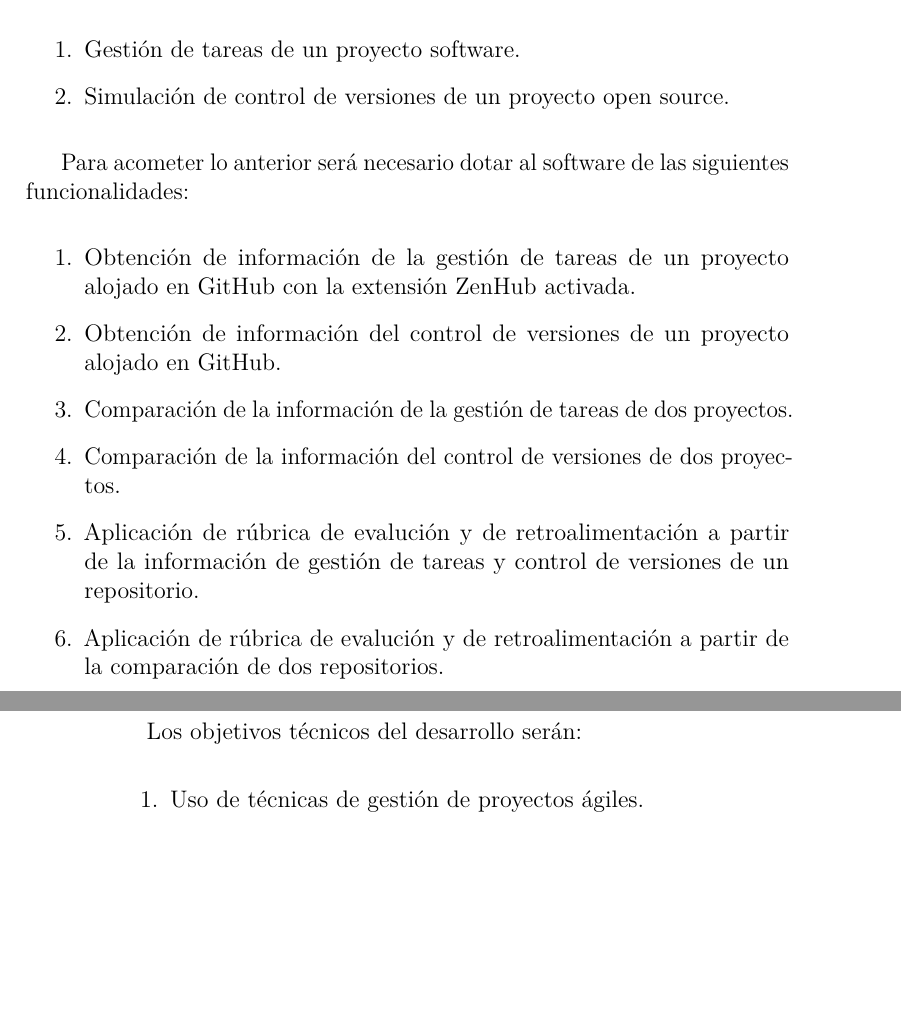
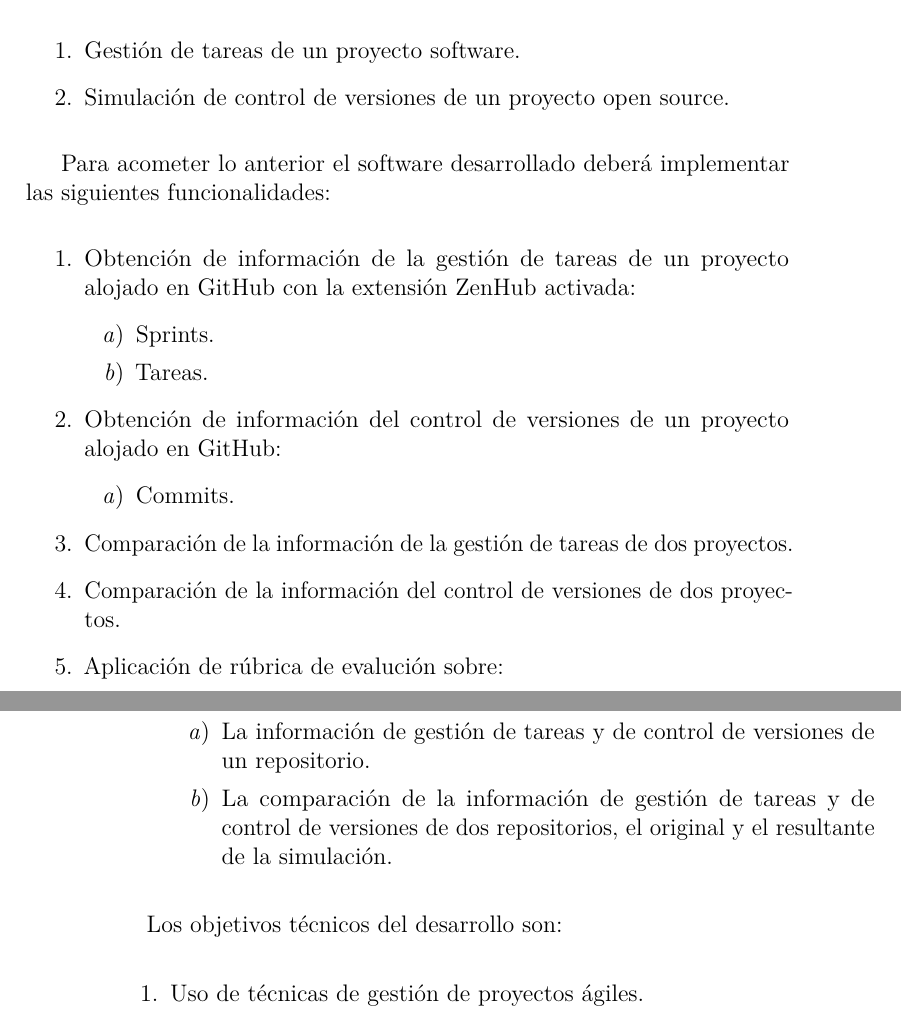
Before and after one commit to lfx1001/avrela, a LaTeX book (project-docs/memoria.tex, which reads project-docs/tex/2_Objetivos_del_proyecto.tex): two parts of pages 17 and 18 of 33, joined at a grey line, cut so that both start at the same text, the shorter picture padded with empty space. Compiled offline with pdfLaTeX.

Commit message:
WIP: Enumerate information related to domain entities per analysis type

```diff
--- a/project-docs/tex/2_Objetivos_del_proyecto.tex
+++ b/project-docs/tex/2_Objetivos_del_proyecto.tex
@@ -7,18 +7,28 @@ La realización de este proyecto tiene como objetivo principal el desarrollo de
 	\item Simulación de control de versiones de un proyecto open source.
 \end{enumerate}
 
-Para acometer lo anterior será necesario dotar al software de las siguientes funcionalidades:
+Para acometer lo anterior el software desarrollado deberá implementar las siguientes funcionalidades:
 
 \begin{enumerate}
-	\item Obtención de información de la gestión de tareas de un proyecto alojado en GitHub con la extensión ZenHub activada.
-	\item Obtención de información del control de versiones de un proyecto alojado en GitHub.
+	\item Obtención de información de la gestión de tareas de un proyecto alojado en GitHub con la extensión ZenHub activada:
+	\begin{enumerate}
+		\item Sprints.
+		\item Tareas.
+	\end{enumerate}
+	\item Obtención de información del control de versiones de un proyecto alojado en GitHub:
+	\begin{enumerate}
+		\item Commits.
+	\end{enumerate}
 	\item Comparación de la información de la gestión de tareas de dos proyectos.
 	\item Comparación de la información del control de versiones de dos proyectos.
-	\item Aplicación de rúbrica de evalución y de retroalimentación a partir de la información de gestión de tareas y control de versiones de un repositorio.
-	\item Aplicación de rúbrica de evalución y de retroalimentación a partir de la comparación de dos repositorios.
+	\item Aplicación de rúbrica de evalución  sobre:
+	\begin{enumerate}
+		\item La información de gestión de tareas y de control de versiones de un repositorio.
+		\item La comparación de la información de gestión de tareas y de control de versiones de dos repositorios, el original y el resultante de la simulación.
+	\end{enumerate}
 \end{enumerate}
 
-Los objetivos  técnicos del desarrollo serán:
+Los objetivos  técnicos del desarrollo son:
 
 \begin{enumerate}
 	\item Uso de técnicas de gestión de proyectos ágiles.
```
Also changed, not shown: project-docs/tex/7_Conclusiones_Lineas_de_trabajo_futuras.tex (+1 -1 lines).
